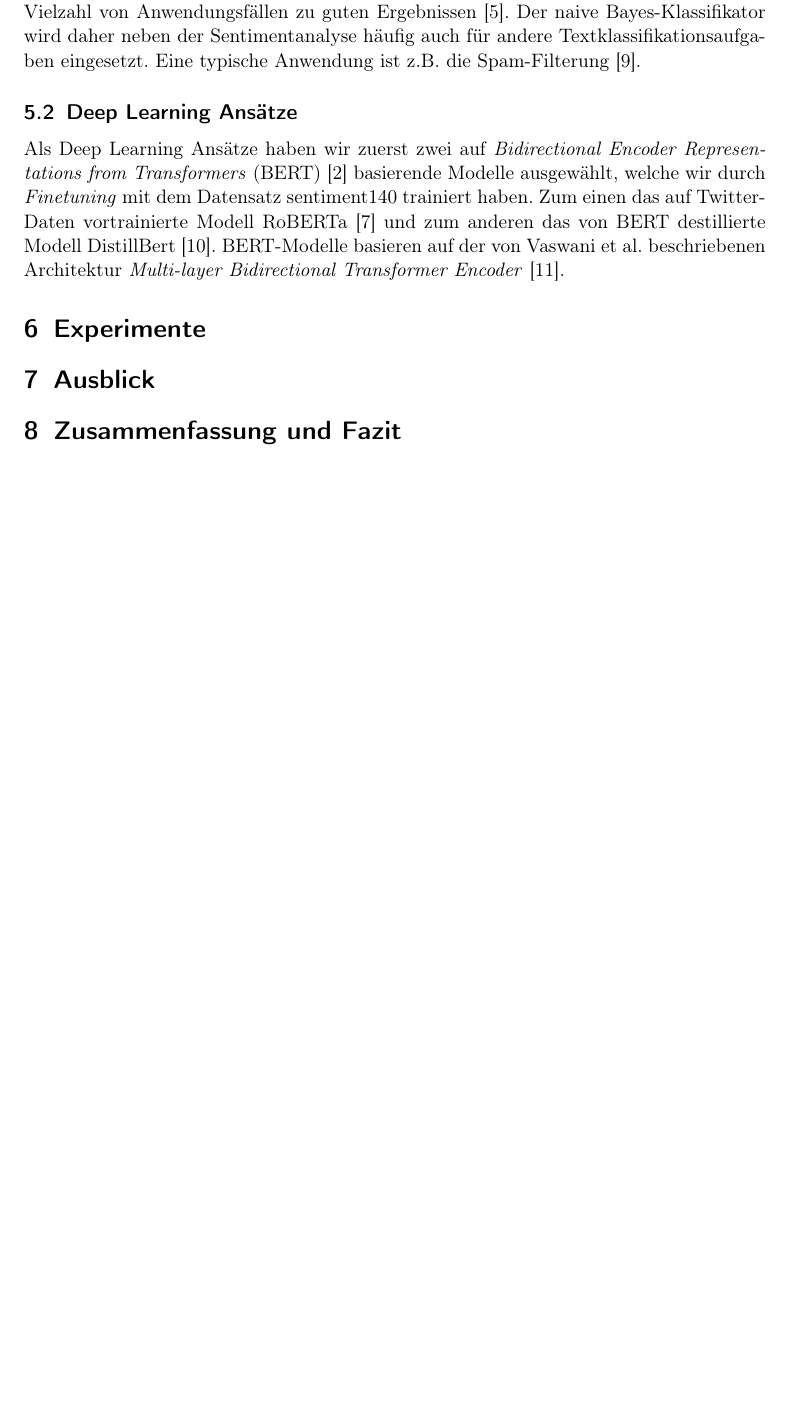
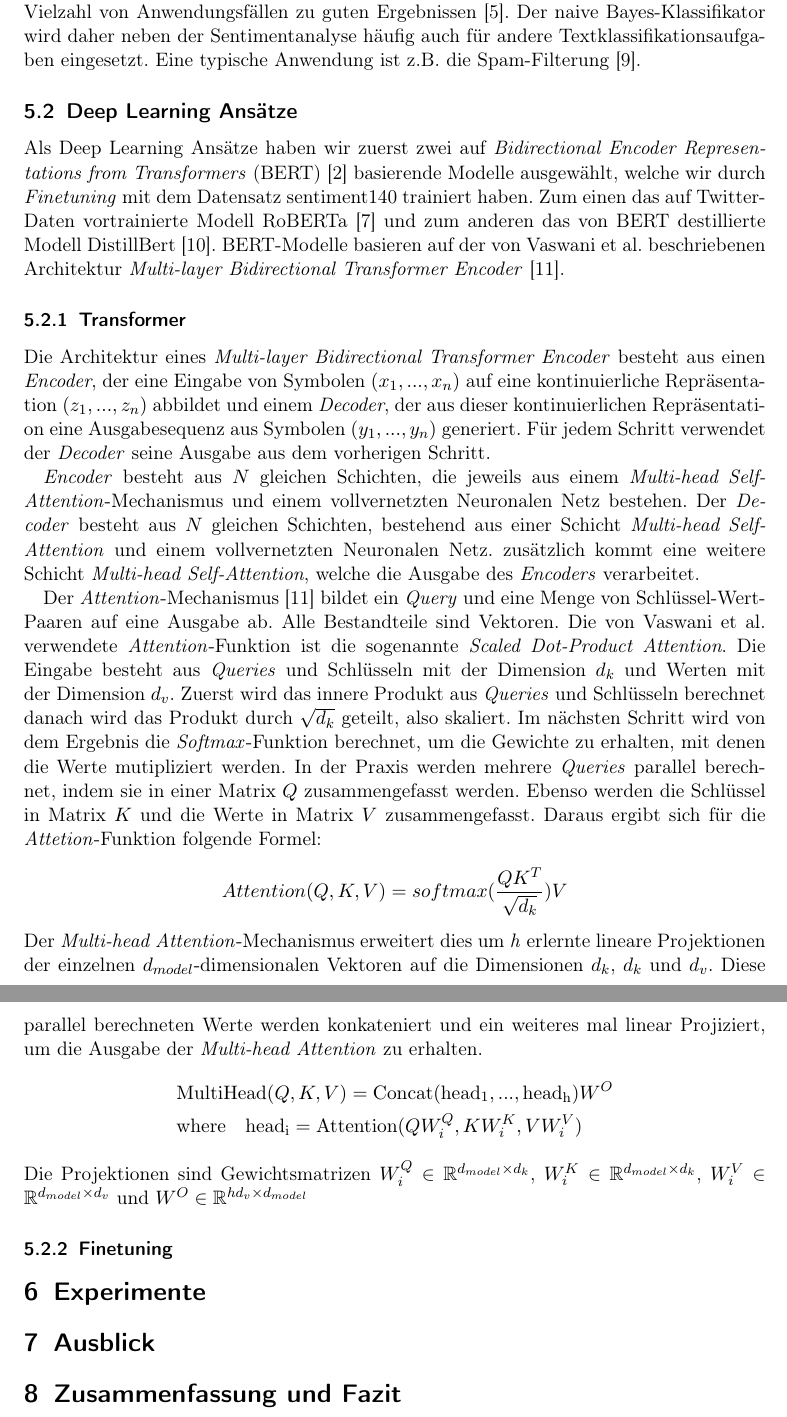
Before and after one commit to felLind/propra_webscience_ws24, a LaTeX document (Abschlussbericht/abschlussbericht-stimmungsanalyse-mit-twitter.tex, which reads Abschlussbericht/5-ansaetze.tex): part of page 6 of 8 before the commit and two parts of pages 6 and 7 of 9 after it, the two joined at a grey line, cut so that both start at the same text, the shorter picture padded with empty space. Compiled offline with pdfLaTeX.

Commit message:
added content about tranformers

```diff
--- a/Abschlussbericht/5-ansaetze.tex
+++ b/Abschlussbericht/5-ansaetze.tex
@@ -116,3 +116,28 @@ Trotz der naiven Unabhängigkeitsannahme führt dieses Verfahren in der Praxis f
 Als Deep Learning Ansätze haben wir zuerst zwei auf \gls{bert} \cite{devlin2018bert} basierende Modelle ausgewählt, welche wir durch \textit{Finetuning} mit dem Datensatz sentiment140 trainiert haben.
 Zum einen das auf Twitter-Daten vortrainierte Modell RoBERTa \cite{liu2019roberta} und zum anderen das von \gls{bert} destillierte Modell DistillBert \cite{sanh2019distilbert}.
 BERT-Modelle basieren auf der von Vaswani et al. beschriebenen Architektur \textit{Multi-layer Bidirectional Transformer Encoder} \cite{vaswani2017attention}.
+\subsubsection{Transformer}
+Die Architektur eines \textit{Multi-layer Bidirectional Transformer Encoder} besteht aus einen \textit{Encoder}, der eine Eingabe von Symbolen $(x_1,...,x_n)$ auf eine kontinuierliche Repräsentation $(z_1,...,z_n)$ abbildet
+und einem \textit{Decoder}, der aus dieser kontinuierlichen Repräsentation eine Ausgabesequenz aus Symbolen $(y_1,...,y_n)$ generiert. Für jedem Schritt verwendet der
+\textit{Decoder} seine Ausgabe aus dem vorherigen Schritt. \par
+%Bild Transformer?
+\textit{Encoder} besteht aus $N$ gleichen Schichten, die jeweils aus einem \textit{Multi-head Self-Attention}-Mechanismus und einem vollvernetzten Neuronalen Netz bestehen.
+Der \textit{Decoder} besteht aus $N$ gleichen Schichten, bestehend aus einer Schicht \textit{Multi-head Self-Attention} und einem vollvernetzten Neuronalen Netz. zusätzlich kommt eine weitere Schicht \textit{Multi-head Self-Attention},
+welche die Ausgabe des \textit{Encoders} verarbeitet. \par
+Der \textit{Attention}-Mechanismus \cite{vaswani2017attention} bildet ein \textit{Query} und eine Menge von Schlüssel-Wert-Paaren auf eine Ausgabe ab. Alle Bestandteile sind Vektoren.
+%Bild Scaled Dot-Product Attention?
+Die von Vaswani et al. verwendete \textit{Attention}-Funktion ist die sogenannte \textit{Scaled Dot-Product Attention}. Die Eingabe besteht aus \textit{Queries} und Schlüsseln mit der Dimension $d_k$ und Werten mit der Dimension $d_v$.
+Zuerst wird das innere Produkt aus \textit{Queries} und Schlüsseln berechnet danach wird das Produkt durch $\sqrt{d_k}$ geteilt, also skaliert. Im nächsten Schritt wird von dem Ergebnis die \textit{Softmax}-Funktion berechnet, um die Gewichte zu erhalten, mit denen die Werte mutipliziert werden.
+In der Praxis werden mehrere \textit{Queries} parallel berechnet, indem sie in einer Matrix $Q$ zusammengefasst werden. Ebenso werden die Schlüssel in Matrix $K$ und die Werte in Matrix $V$ zusammengefasst.
+Daraus ergibt sich für die \textit{Attetion}-Funktion folgende Formel:
+\begin{equation*}
+Attention(Q,K,V) = softmax(\frac{QK^T}{\sqrt{d_k}})V
+\end{equation*}
+Der \textit{Multi-head Attention}-Mechanismus erweitert dies um \textit{h} erlernte lineare Projektionen der einzelnen $d_{model}$-dimensionalen Vektoren auf die Dimensionen $d_k$, $d_k$ und $d_v$.
+Diese parallel berechneten Werte werden konkateniert und ein weiteres mal linear Projiziert, um die Ausgabe der \textit{Multi-head Attention} zu erhalten.
+\begin{align*}
+   & \mathrm{MultiHead}(Q,K,V) = \mathrm{Concat}(\mathrm{head_1},...,\mathrm{head_h})W^O \\
+   & \mathrm{where} \quad \mathrm{head_i} = \mathrm{Attention}(QW_i^Q,KW_i^K,VW_i^V)
+\end{align*}
+Die Projektionen sind Gewichtsmatrizen $W_i^Q \in \mathbb{R}^{d_{model}\times d_k}$, $W_i^K \in \mathbb{R}^{d_{model}\times d_k}$, $W_i^V \in \mathbb{R}^{d_{model}\times d_v}$ und $W^O \in \mathbb{R}^{hd_v\times d_{model}}$
+\subsubsection{Finetuning}
```
